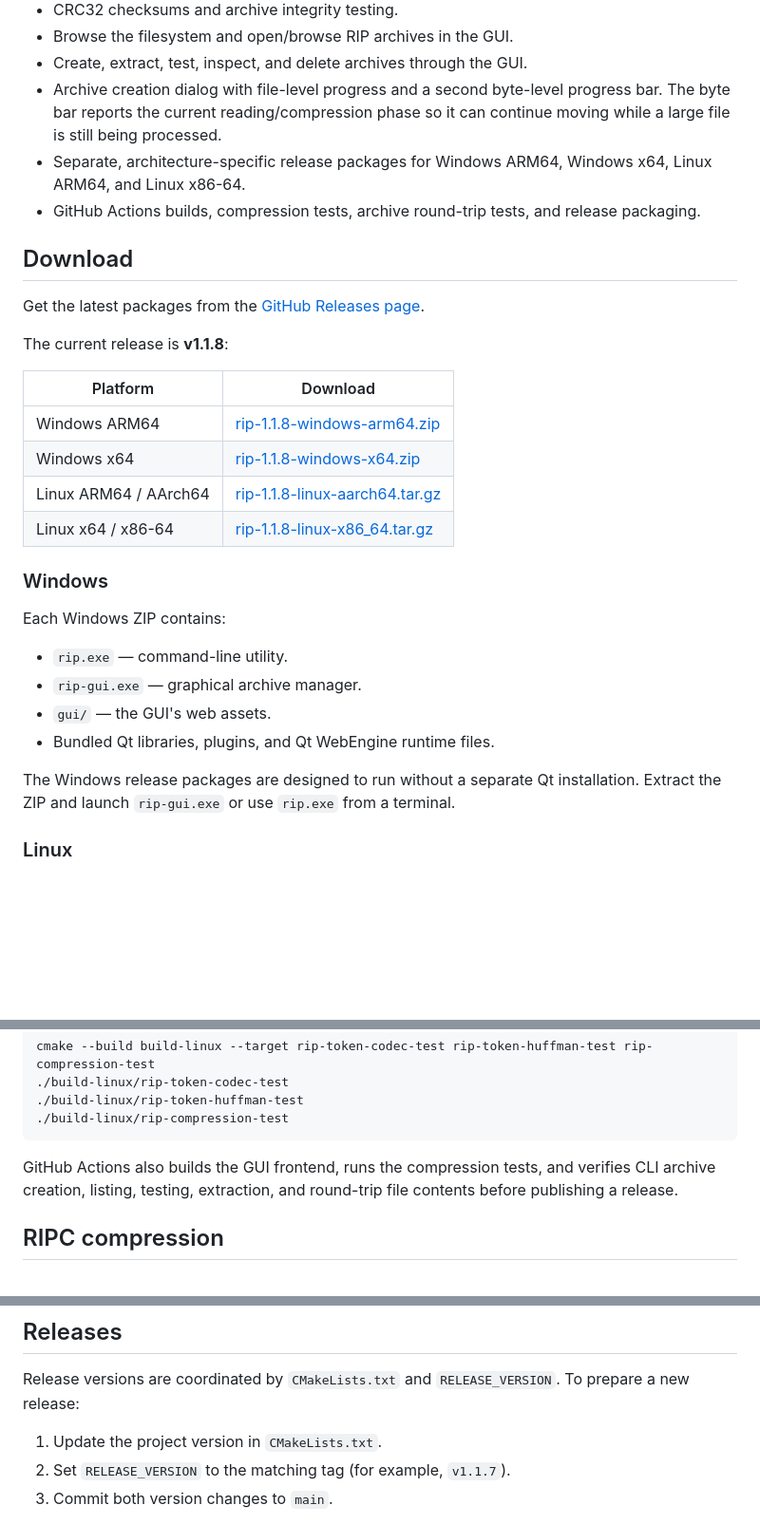
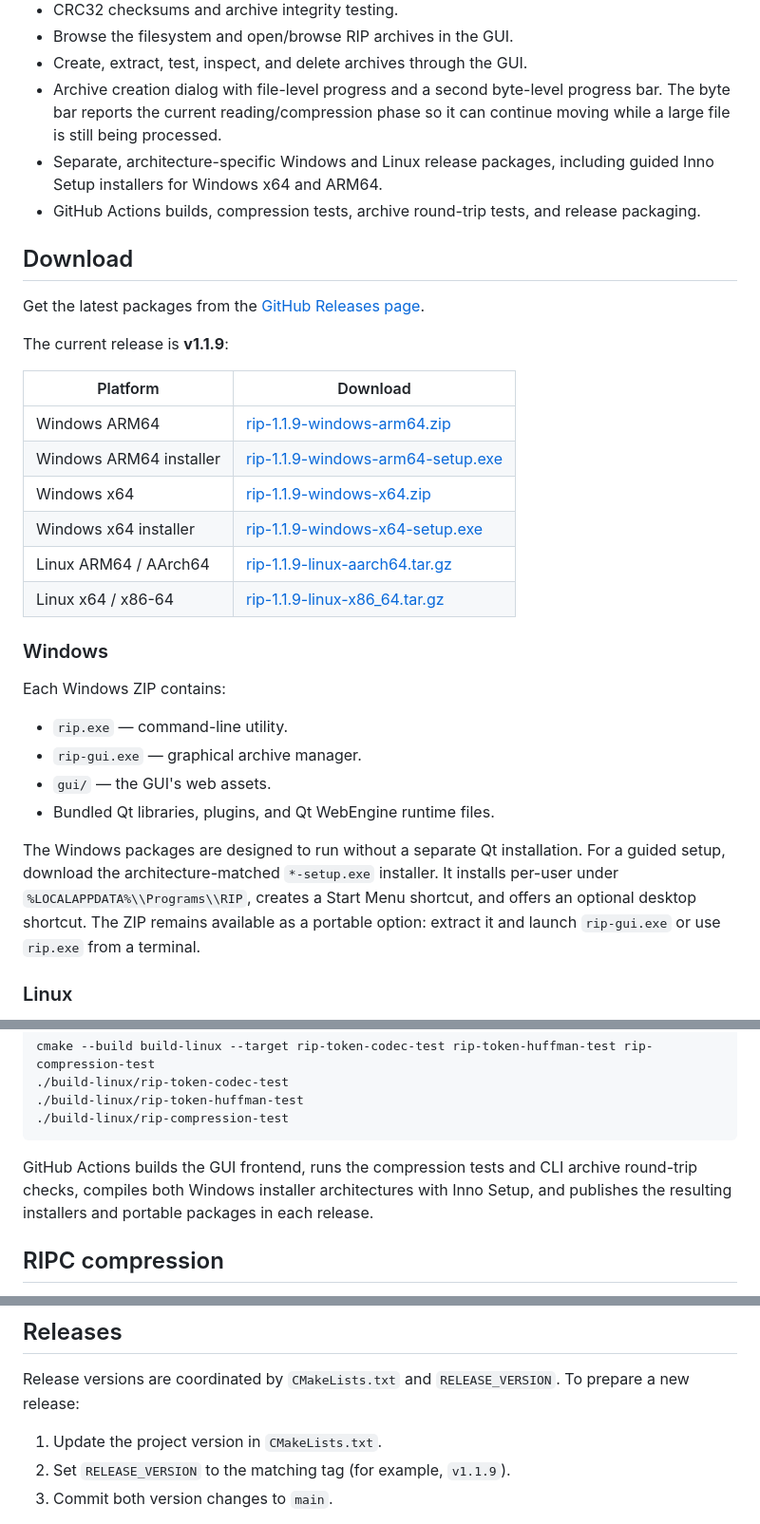
Before and after one commit to Cooper-Src/rip, a Markdown page: README.md, 3 parts joined by grey strips. Shown at 95% size. Drawn GitHub-style; blank space fills up the shorter version.

Commit message:
Document Windows installers and v1.1.9 downloads

````diff
--- a/README.md
+++ b/README.md
@@ -38,21 +38,23 @@ RIP includes **RIPC**, a custom LZ-style compression codec with token encoding a
 - Browse the filesystem and open/browse RIP archives in the GUI.
 - Create, extract, test, inspect, and delete archives through the GUI.
 - Archive creation dialog with file-level progress and a second byte-level progress bar. The byte bar reports the current reading/compression phase so it can continue moving while a large file is still being processed.
-- Separate, architecture-specific release packages for Windows ARM64, Windows x64, Linux ARM64, and Linux x86-64.
+- Separate, architecture-specific Windows and Linux release packages, including guided Inno Setup installers for Windows x64 and ARM64.
 - GitHub Actions builds, compression tests, archive round-trip tests, and release packaging.
 
 ## Download
 
 Get the latest packages from the [GitHub Releases page](https://github.com/Cooper-Src/rip/releases).
 
-The current release is **v1.1.8**:
+The current release is **v1.1.9**:
 
 | Platform | Download |
 | --- | --- |
-| Windows ARM64 | [rip-1.1.8-windows-arm64.zip](https://github.com/Cooper-Src/rip/releases/download/v1.1.8/rip-1.1.8-windows-arm64.zip) |
-| Windows x64 | [rip-1.1.8-windows-x64.zip](https://github.com/Cooper-Src/rip/releases/download/v1.1.8/rip-1.1.8-windows-x64.zip) |
-| Linux ARM64 / AArch64 | [rip-1.1.8-linux-aarch64.tar.gz](https://github.com/Cooper-Src/rip/releases/download/v1.1.8/rip-1.1.8-linux-aarch64.tar.gz) |
-| Linux x64 / x86-64 | [rip-1.1.8-linux-x86_64.tar.gz](https://github.com/Cooper-Src/rip/releases/download/v1.1.8/rip-1.1.8-linux-x86_64.tar.gz) |
+| Windows ARM64 | [rip-1.1.9-windows-arm64.zip](https://github.com/Cooper-Src/rip/releases/download/v1.1.9/rip-1.1.9-windows-arm64.zip) |
+| Windows ARM64 installer | [rip-1.1.9-windows-arm64-setup.exe](https://github.com/Cooper-Src/rip/releases/download/v1.1.9/rip-1.1.9-windows-arm64-setup.exe) |
+| Windows x64 | [rip-1.1.9-windows-x64.zip](https://github.com/Cooper-Src/rip/releases/download/v1.1.9/rip-1.1.9-windows-x64.zip) |
+| Windows x64 installer | [rip-1.1.9-windows-x64-setup.exe](https://github.com/Cooper-Src/rip/releases/download/v1.1.9/rip-1.1.9-windows-x64-setup.exe) |
+| Linux ARM64 / AArch64 | [rip-1.1.9-linux-aarch64.tar.gz](https://github.com/Cooper-Src/rip/releases/download/v1.1.9/rip-1.1.9-linux-aarch64.tar.gz) |
+| Linux x64 / x86-64 | [rip-1.1.9-linux-x86_64.tar.gz](https://github.com/Cooper-Src/rip/releases/download/v1.1.9/rip-1.1.9-linux-x86_64.tar.gz) |
 
 ### Windows
 
@@ -63,7 +65,7 @@ Each Windows ZIP contains:
 - `gui/` — the GUI's web assets.
 - Bundled Qt libraries, plugins, and Qt WebEngine runtime files.
 
-The Windows release packages are designed to run without a separate Qt installation. Extract the ZIP and launch `rip-gui.exe` or use `rip.exe` from a terminal.
+The Windows packages are designed to run without a separate Qt installation. For a guided setup, download the architecture-matched `*-setup.exe` installer. It installs per-user under `%LOCALAPPDATA%\\Programs\\RIP`, creates a Start Menu shortcut, and offers an optional desktop shortcut. The ZIP remains available as a portable option: extract it and launch `rip-gui.exe` or use `rip.exe` from a terminal.
 
 ### Linux
 
@@ -215,7 +217,7 @@ cmake --build build-linux --target rip-token-codec-test rip-token-huffman-test r
 ./build-linux/rip-compression-test
 ```
 
-GitHub Actions also builds the GUI frontend, runs the compression tests, and verifies CLI archive creation, listing, testing, extraction, and round-trip file contents before publishing a release.
+GitHub Actions builds the GUI frontend, runs the compression tests and CLI archive round-trip checks, compiles both Windows installer architectures with Inno Setup, and publishes the resulting installers and portable packages in each release.
 
 ## RIPC compression
 
@@ -234,7 +236,7 @@ The format, GUI, and codec are still evolving; do not assume permanent compatibi
 Release versions are coordinated by `CMakeLists.txt` and `RELEASE_VERSION`. To prepare a new release:
 
 1. Update the project version in `CMakeLists.txt`.
-2. Set `RELEASE_VERSION` to the matching tag (for example, `v1.1.7`).
+2. Set `RELEASE_VERSION` to the matching tag (for example, `v1.1.9`).
 3. Commit both version changes to `main`.
 
 After the commit passes the RIPC test workflow, GitHub Actions creates the matching version tag and dispatches the full platform release workflow. That workflow rebuilds the frontend, builds and tests Windows ARM64/x64 and Linux ARM64/x86-64, packages the platform artifacts, and publishes the GitHub Release.
````
